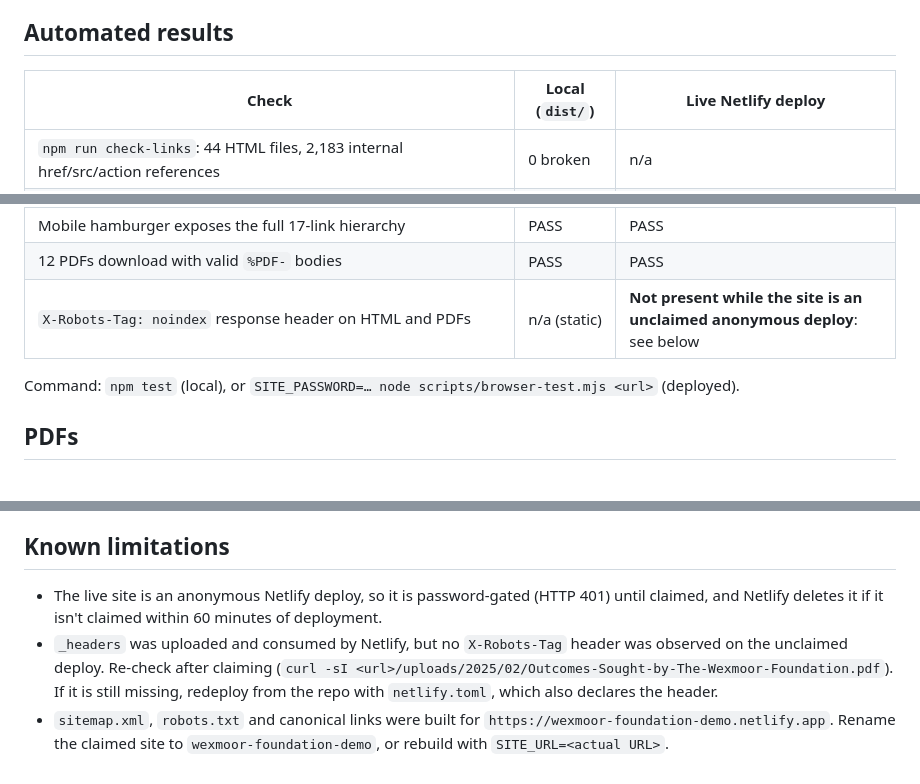
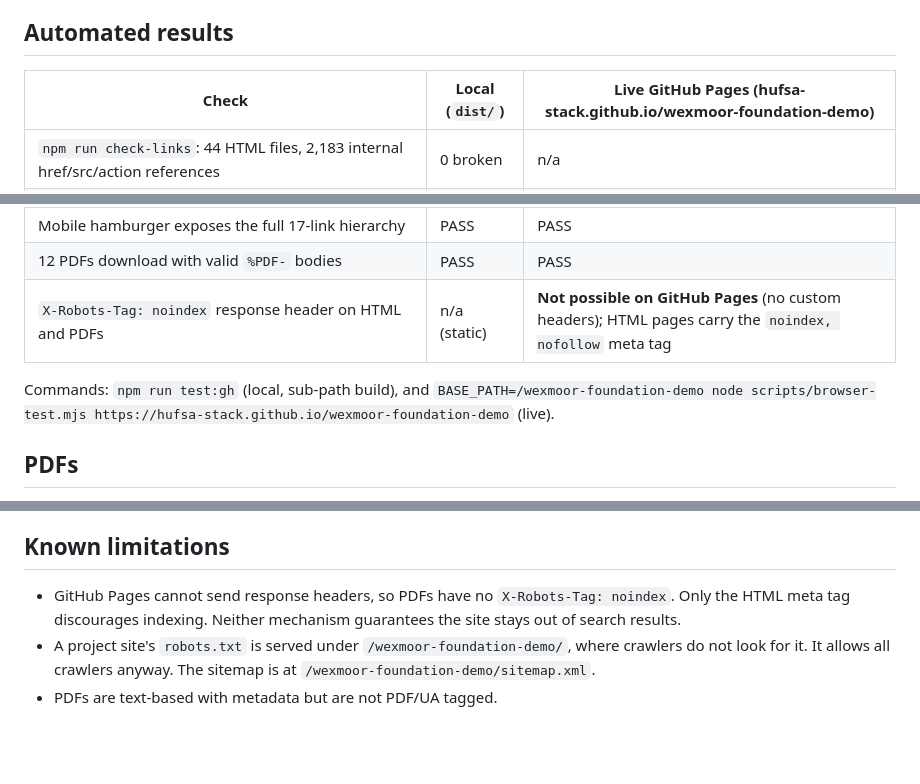
Before and after one commit to ga-update-flow/wexmoor-foundation-demo, a Markdown page: docs/TESTING_REPORT.md, 3 parts joined by grey strips. Rendered like a GitHub page; blank space fills up the shorter version.

Commit message:
Update testing report for GitHub Pages deployment
Co-Authored-By: Claude Opus 5.5 <noreply@anthropic.com>
Claude-Session: https://claude.ai/code/session_01AgKWzFwAtUVidDw1nL76sp

```diff
--- a/docs/TESTING_REPORT.md
+++ b/docs/TESTING_REPORT.md
@@ -4,7 +4,7 @@ Date: 2026-10-19 · Build: Astro 5.18.2 · Browser: headless Chromium (Playwrigh
 
 ## Automated results
 
-| Check | Local (`dist/`) | Live Netlify deploy |
+| Check | Local (`dist/`) | Live GitHub Pages (hufsa-stack.github.io/wexmoor-foundation-demo) |
 |---|---|---|
 | `npm run check-links`: 44 HTML files, 2,183 internal href/src/action references | 0 broken | n/a |
 | 43 pages × desktop (1440px) and mobile (390px): HTTP 200, `noindex, nofollow` meta, an `<h1>`, no JS errors, no horizontal scroll | PASS | PASS |
@@ -16,9 +16,9 @@ Date: 2026-10-19 · Build: Astro 5.18.2 · Browser: headless Chromium (Playwrigh
 | Contact newsletter demo shows an honest "nothing was sent" notice | PASS | PASS |
 | Mobile hamburger exposes the full 17-link hierarchy | PASS | PASS |
 | 12 PDFs download with valid `%PDF-` bodies | PASS | PASS |
-| `X-Robots-Tag: noindex` response header on HTML and PDFs | n/a (static) | **Not present while the site is an unclaimed anonymous deploy**: see below |
+| `X-Robots-Tag: noindex` response header on HTML and PDFs | n/a (static) | **Not possible on GitHub Pages** (no custom headers); HTML pages carry the `noindex, nofollow` meta tag |
 
-Command: `npm test` (local), or `SITE_PASSWORD=… node scripts/browser-test.mjs <url>` (deployed).
+Commands: `npm run test:gh` (local, sub-path build), and `BASE_PATH=/wexmoor-foundation-demo node scripts/browser-test.mjs https://hufsa-stack.github.io/wexmoor-foundation-demo` (live).
 
 ## PDFs
 
@@ -51,10 +51,8 @@ fully PDF/UA tagged.
 
 ## Known limitations
 
-* The live site is an anonymous Netlify deploy, so it is password-gated (HTTP 401) until claimed, and Netlify
-  deletes it if it isn't claimed within 60 minutes of deployment.
-* `_headers` was uploaded and consumed by Netlify, but no `X-Robots-Tag` header was observed on the unclaimed deploy.
-  Re-check after claiming (`curl -sI <url>/uploads/2025/02/Outcomes-Sought-by-The-Wexmoor-Foundation.pdf`).
-  If it is still missing, redeploy from the repo with `netlify.toml`, which also declares the header.
-* `sitemap.xml`, `robots.txt` and canonical links were built for `https://wexmoor-foundation-demo.netlify.app`.
-  Rename the claimed site to `wexmoor-foundation-demo`, or rebuild with `SITE_URL=<actual URL>`.
+* GitHub Pages cannot send response headers, so PDFs have no `X-Robots-Tag: noindex`. Only the HTML meta
+  tag discourages indexing. Neither mechanism guarantees the site stays out of search results.
+* A project site's `robots.txt` is served under `/wexmoor-foundation-demo/`, where crawlers do not look for it.
+  It allows all crawlers anyway. The sitemap is at `/wexmoor-foundation-demo/sitemap.xml`.
+* PDFs are text-based with metadata but are not PDF/UA tagged.
```
